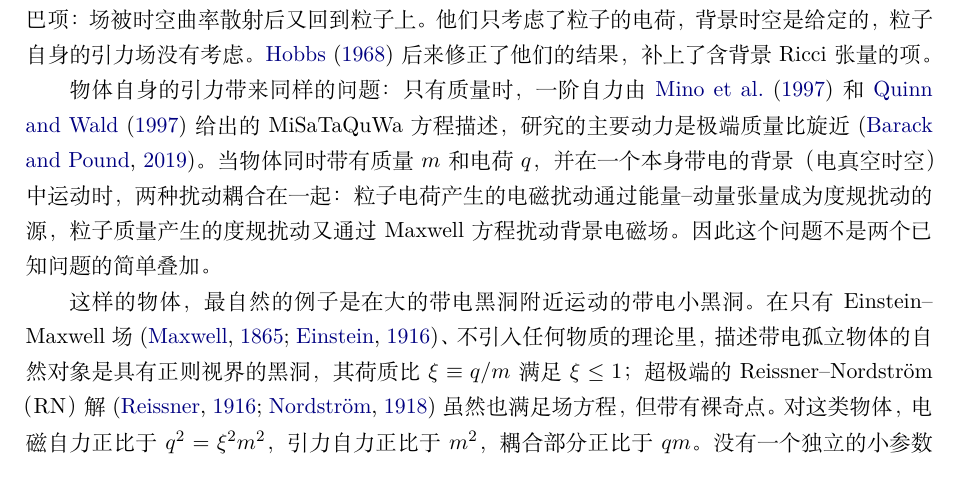
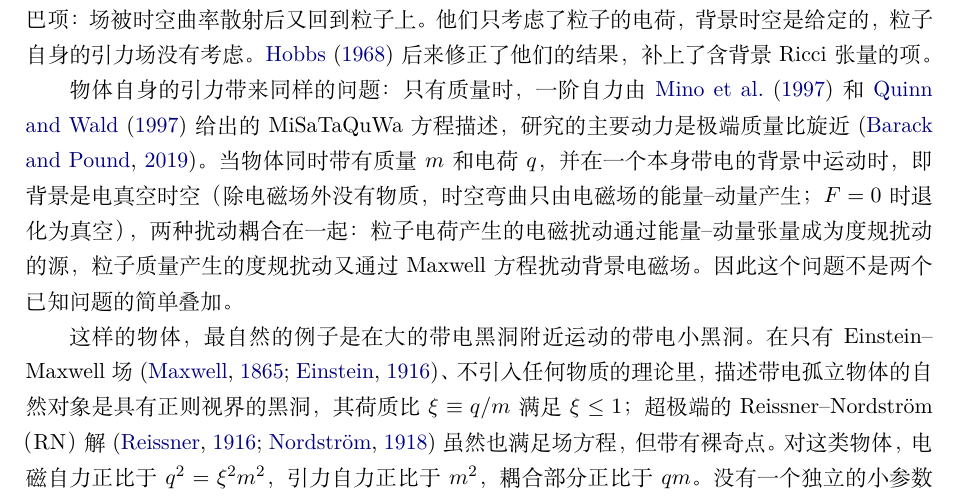
Before and after one commit to dongzhang84/classical_particles, a LaTeX document (paper/paper.tex): part of page 3 of 19, cut so that both start at the same text. Compiled offline with XeLaTeX.

Commit message:
paper.tex intro: define electrovacuum at first use
Co-Authored-By: Claude Opus 5.5 <noreply@anthropic.com>
Claude-Session: https://claude.ai/code/session_01DkdG1BsVt45NfSDW8hJ5Nb

```diff
--- a/paper/paper.tex
+++ b/paper/paper.tex
@@ -51,7 +51,7 @@
 
 一个小物体在弯曲时空中运动时，它自身产生的场会反过来作用于它，使轨道偏离背景中的测地线或 Lorentz 力轨道。这种作用称为自力，它的耗散部分就是辐射反作用（综述见 \citealt{PoissonPoundVega2011,BarackPound2019}）。这一问题最早可以追溯到平直时空中带电粒子的辐射阻尼：\citet{Abraham1905} 和 \citet{Lorentz1909} 从带电球模型得到辐射反作用力，\citet{Dirac1938} 把它写成狭义相对论的协变形式，即 Lorentz--Abraham--Dirac 方程。这个方程含加速度的时间导数，有 runaway 解和预加速度，在 Coulomb 吸引场中也给出非物理的解 \citep{Eliezer1943}，通常用降阶的形式代替。\citet{DeWittBrehme1960} 把它推广到弯曲时空，出现了依赖粒子过去历史的尾巴项：场被时空曲率散射后又回到粒子上。他们只考虑了粒子的电荷，背景时空是给定的，粒子自身的引力场没有考虑。\citet{Hobbs1968} 后来修正了他们的结果，补上了含背景 Ricci 张量的项。
 
-物体自身的引力带来同样的问题：只有质量时，一阶自力由 \citet{MinoSasakiTanaka1997} 和 \citet{QuinnWald1997} 给出的 MiSaTaQuWa 方程描述，研究的主要动力是极端质量比旋近 \citep{BarackPound2019}。当物体同时带有质量 $m$ 和电荷 $q$，并在一个本身带电的背景（电真空时空）中运动时，两种扰动耦合在一起：粒子电荷产生的电磁扰动通过能量--动量张量成为度规扰动的源，粒子质量产生的度规扰动又通过 Maxwell 方程扰动背景电磁场。因此这个问题不是两个已知问题的简单叠加。
+物体自身的引力带来同样的问题：只有质量时，一阶自力由 \citet{MinoSasakiTanaka1997} 和 \citet{QuinnWald1997} 给出的 MiSaTaQuWa 方程描述，研究的主要动力是极端质量比旋近 \citep{BarackPound2019}。当物体同时带有质量 $m$ 和电荷 $q$，并在一个本身带电的背景中运动时，即背景是电真空时空（除电磁场外没有物质，时空弯曲只由电磁场的能量--动量产生；$F=0$ 时退化为真空），两种扰动耦合在一起：粒子电荷产生的电磁扰动通过能量--动量张量成为度规扰动的源，粒子质量产生的度规扰动又通过 Maxwell 方程扰动背景电磁场。因此这个问题不是两个已知问题的简单叠加。
 
 这样的物体，最自然的例子是在大的带电黑洞附近运动的带电小黑洞。在只有 Einstein--Maxwell 场 \citep{Maxwell1865,Einstein1916}、不引入任何物质的理论里，描述带电孤立物体的自然对象是具有正则视界的黑洞，其荷质比 $\xi\equiv q/m$ 满足 $\xi\le1$；超极端的 Reissner--Nordstr\"om（RN）解 \citep{Reissner1916,Nordstrom1918} 虽然也满足场方程，但带有裸奇点。对这类物体，电磁自力正比于 $q^2=\xi^2m^2$，引力自力正比于 $m^2$，耦合部分正比于 $qm$。没有一个独立的小参数能把它们分开；在 $\xi\sim1$ 时三者完全相当，没有理由只保留其中一个。此前在 RN 背景上的电磁自力计算 \citep{ZimmermanVegaPoissonHaas2013} 只保留了粒子电荷直接产生的电磁扰动，既没有考虑它经背景电磁场诱导出的引力扰动，也没有考虑引力扰动反过来对电磁场的影响；作者自己也指出，荷质比很大时可以忽略粒子质量直接产生的引力扰动，但忽略这两种耦合扰动缺乏同样的理由。本文研究的正是两种辐射反作用同时存在、并且耦合的运动。
 
```
Also changed, not shown: CHANGELOG.md, paper/paper.pdf.
